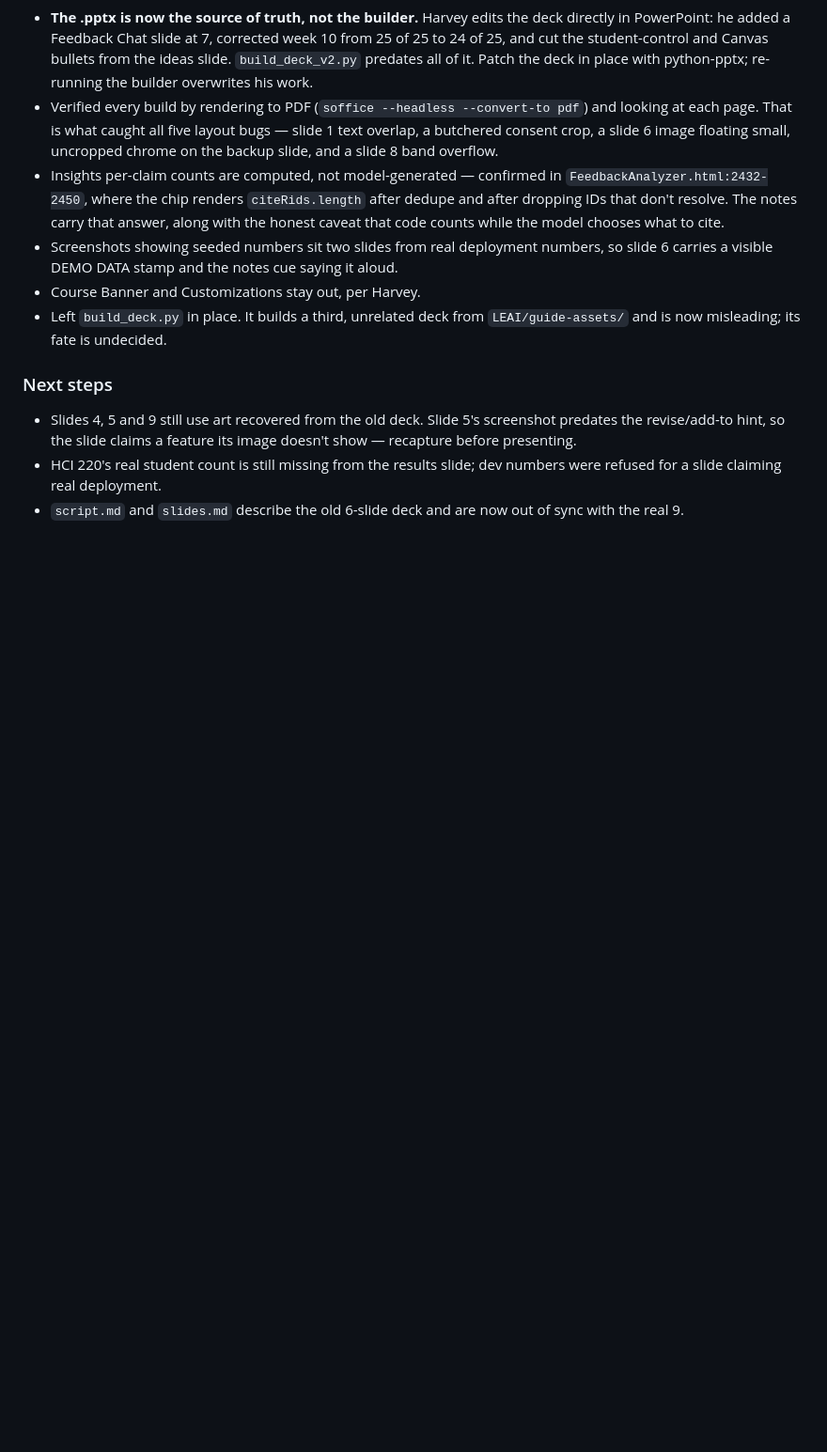
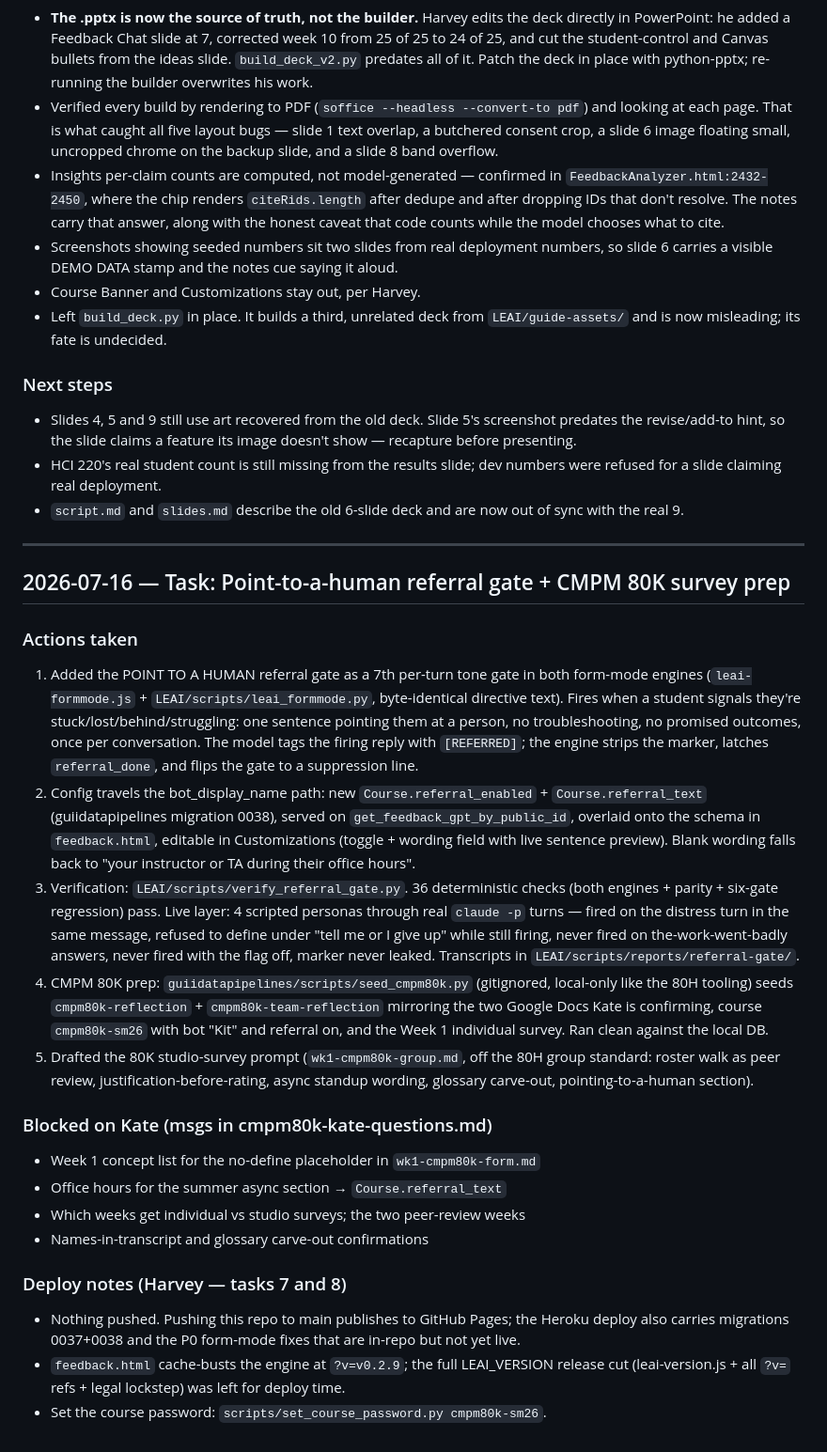
Before and after one commit to GUII-Lab/GUII-Lab.github.io, a Markdown page: LEAI/change-log.md, the part around the change. Shown at 94% size. Drawn GitHub-style; blank space fills up the shorter version.

Commit message:
docs(leai): log the referral gate + 80K prep in the change-log

```diff
--- a/LEAI/change-log.md
+++ b/LEAI/change-log.md
@@ -164,3 +164,28 @@
 - Slides 4, 5 and 9 still use art recovered from the old deck. Slide 5's screenshot predates the revise/add-to hint, so the slide claims a feature its image doesn't show — recapture before presenting.
 - HCI 220's real student count is still missing from the results slide; dev numbers were refused for a slide claiming real deployment.
 - `script.md` and `slides.md` describe the old 6-slide deck and are now out of sync with the real 9.
+
+---
+
+## 2026-07-16 — Task: Point-to-a-human referral gate + CMPM 80K survey prep
+
+### Actions taken
+
+1. Added the POINT TO A HUMAN referral gate as a 7th per-turn tone gate in both form-mode engines (`leai-formmode.js` + `LEAI/scripts/leai_formmode.py`, byte-identical directive text). Fires when a student signals they're stuck/lost/behind/struggling: one sentence pointing them at a person, no troubleshooting, no promised outcomes, once per conversation. The model tags the firing reply with `[REFERRED]`; the engine strips the marker, latches `referral_done`, and flips the gate to a suppression line.
+2. Config travels the bot_display_name path: new `Course.referral_enabled` + `Course.referral_text` (guiidatapipelines migration 0038), served on `get_feedback_gpt_by_public_id`, overlaid onto the schema in `feedback.html`, editable in Customizations (toggle + wording field with live sentence preview). Blank wording falls back to "your instructor or TA during their office hours".
+3. Verification: `LEAI/scripts/verify_referral_gate.py`. 36 deterministic checks (both engines + parity + six-gate regression) pass. Live layer: 4 scripted personas through real `claude -p` turns — fired on the distress turn in the same message, refused to define under "tell me or I give up" while still firing, never fired on the-work-went-badly answers, never fired with the flag off, marker never leaked. Transcripts in `LEAI/scripts/reports/referral-gate/`.
+4. CMPM 80K prep: `guiidatapipelines/scripts/seed_cmpm80k.py` (gitignored, local-only like the 80H tooling) seeds `cmpm80k-reflection` + `cmpm80k-team-reflection` mirroring the two Google Docs Kate is confirming, course `cmpm80k-sm26` with bot "Kit" and referral on, and the Week 1 individual survey. Ran clean against the local DB.
+5. Drafted the 80K studio-survey prompt (`wk1-cmpm80k-group.md`, off the 80H group standard: roster walk as peer review, justification-before-rating, async standup wording, glossary carve-out, pointing-to-a-human section).
+
+### Blocked on Kate (msgs in cmpm80k-kate-questions.md)
+
+- Week 1 concept list for the no-define placeholder in `wk1-cmpm80k-form.md`
+- Office hours for the summer async section → `Course.referral_text`
+- Which weeks get individual vs studio surveys; the two peer-review weeks
+- Names-in-transcript and glossary carve-out confirmations
+
+### Deploy notes (Harvey — tasks 7 and 8)
+
+- Nothing pushed. Pushing this repo to main publishes to GitHub Pages; the Heroku deploy also carries migrations 0037+0038 and the P0 form-mode fixes that are in-repo but not yet live.
+- `feedback.html` cache-busts the engine at `?v=v0.2.9`; the full LEAI_VERSION release cut (leai-version.js + all `?v=` refs + legal lockstep) was left for deploy time.
+- Set the course password: `scripts/set_course_password.py cmpm80k-sm26`.
```
